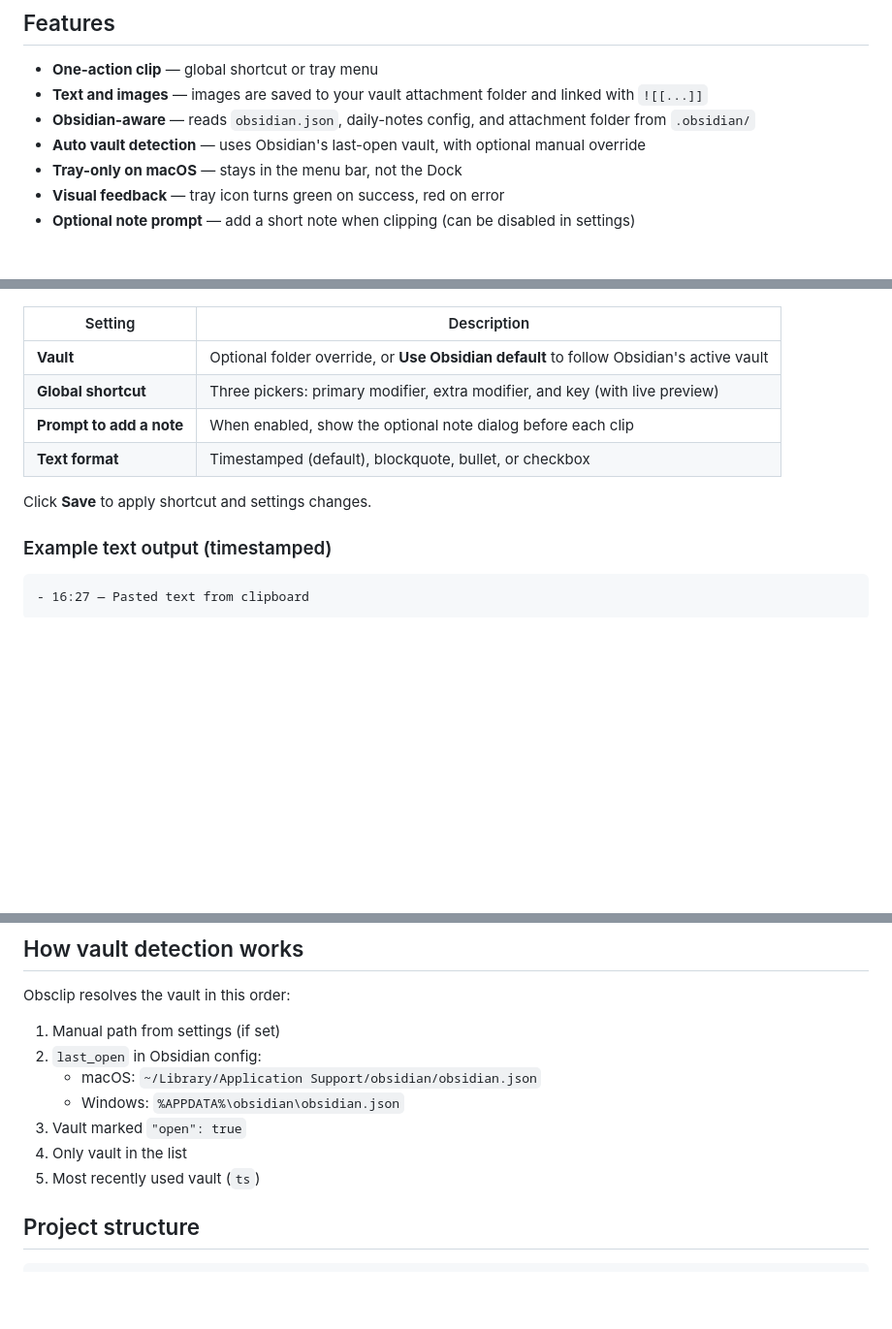
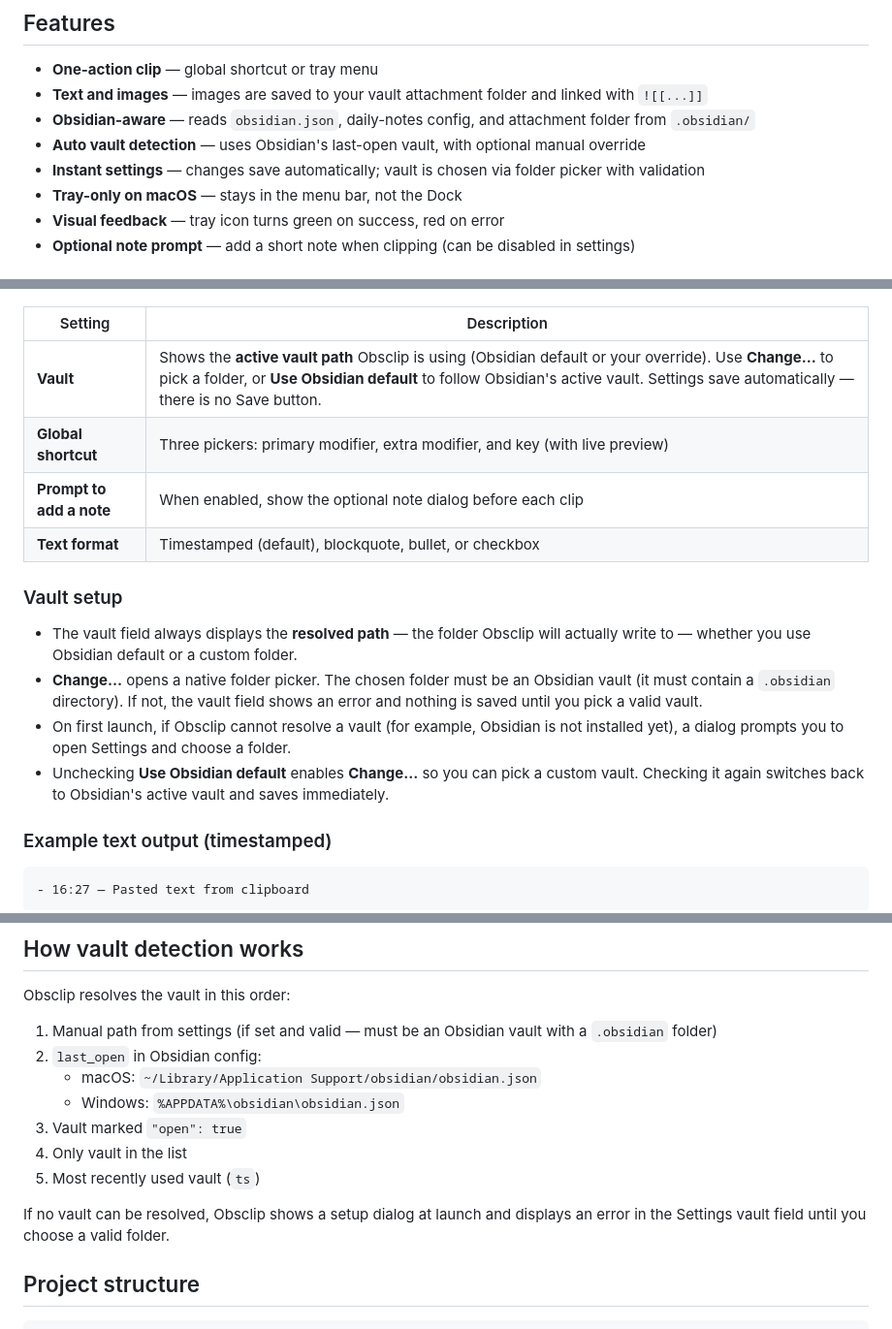
Before and after one commit to khoa-nguyen-bk18/obsclip, a Markdown page: README.md, 3 parts joined by grey strips. Shown at 97% size. Rendered like a GitHub page; blank space fills up the shorter version.

Commit message:
docs: document auto-save settings and vault picker UX
Explain instant settings, resolved vault display, folder validation, and
first-launch setup prompt in the README.

Co-authored-by: Cursor <cursoragent@cursor.com>

```diff
--- a/README.md
+++ b/README.md
@@ -10,6 +10,7 @@ Obsclip is a small menu-bar / system-tray utility that appends your current clip
 - **Text and images** — images are saved to your vault attachment folder and linked with `![[...]]`
 - **Obsidian-aware** — reads `obsidian.json`, daily-notes config, and attachment folder from `.obsidian/`
 - **Auto vault detection** — uses Obsidian's last-open vault, with optional manual override
+- **Instant settings** — changes save automatically; vault is chosen via folder picker with validation
 - **Tray-only on macOS** — stays in the menu bar, not the Dock
 - **Visual feedback** — tray icon turns green on success, red on error
 - **Optional note prompt** — add a short note when clipping (can be disabled in settings)
@@ -186,12 +187,17 @@ Open **Settings…** from the tray menu:
 
 | Setting | Description |
 |---------|-------------|
-| **Vault** | Optional folder override, or **Use Obsidian default** to follow Obsidian's active vault |
+| **Vault** | Shows the **active vault path** Obsclip is using (Obsidian default or your override). Use **Change…** to pick a folder, or **Use Obsidian default** to follow Obsidian's active vault. Settings save automatically — there is no Save button. |
 | **Global shortcut** | Three pickers: primary modifier, extra modifier, and key (with live preview) |
 | **Prompt to add a note** | When enabled, show the optional note dialog before each clip |
 | **Text format** | Timestamped (default), blockquote, bullet, or checkbox |
 
-Click **Save** to apply shortcut and settings changes.
+### Vault setup
+
+- The vault field always displays the **resolved path** — the folder Obsclip will actually write to — whether you use Obsidian default or a custom folder.
+- **Change…** opens a native folder picker. The chosen folder must be an Obsidian vault (it must contain a `.obsidian` directory). If not, the vault field shows an error and nothing is saved until you pick a valid vault.
+- On first launch, if Obsclip cannot resolve a vault (for example, Obsidian is not installed yet), a dialog prompts you to open Settings and choose a folder.
+- Unchecking **Use Obsidian default** enables **Change…** so you can pick a custom vault. Checking it again switches back to Obsidian's active vault and saves immediately.
 
 ### Example text output (timestamped)
 
@@ -217,13 +223,15 @@ Image saved to your configured attachment folder (e.g. `attachments/clip-2026-06
 
 Obsclip resolves the vault in this order:
 
-1. Manual path from settings (if set)
+1. Manual path from settings (if set and valid — must be an Obsidian vault with a `.obsidian` folder)
 2. `last_open` in Obsidian config:
    - macOS: `~/Library/Application Support/obsidian/obsidian.json`
    - Windows: `%APPDATA%\obsidian\obsidian.json`
 3. Vault marked `"open": true`
 4. Only vault in the list
 5. Most recently used vault (`ts`)
+
+If no vault can be resolved, Obsclip shows a setup dialog at launch and displays an error in the Settings vault field until you choose a valid folder.
 
 ## Project structure
 
```
